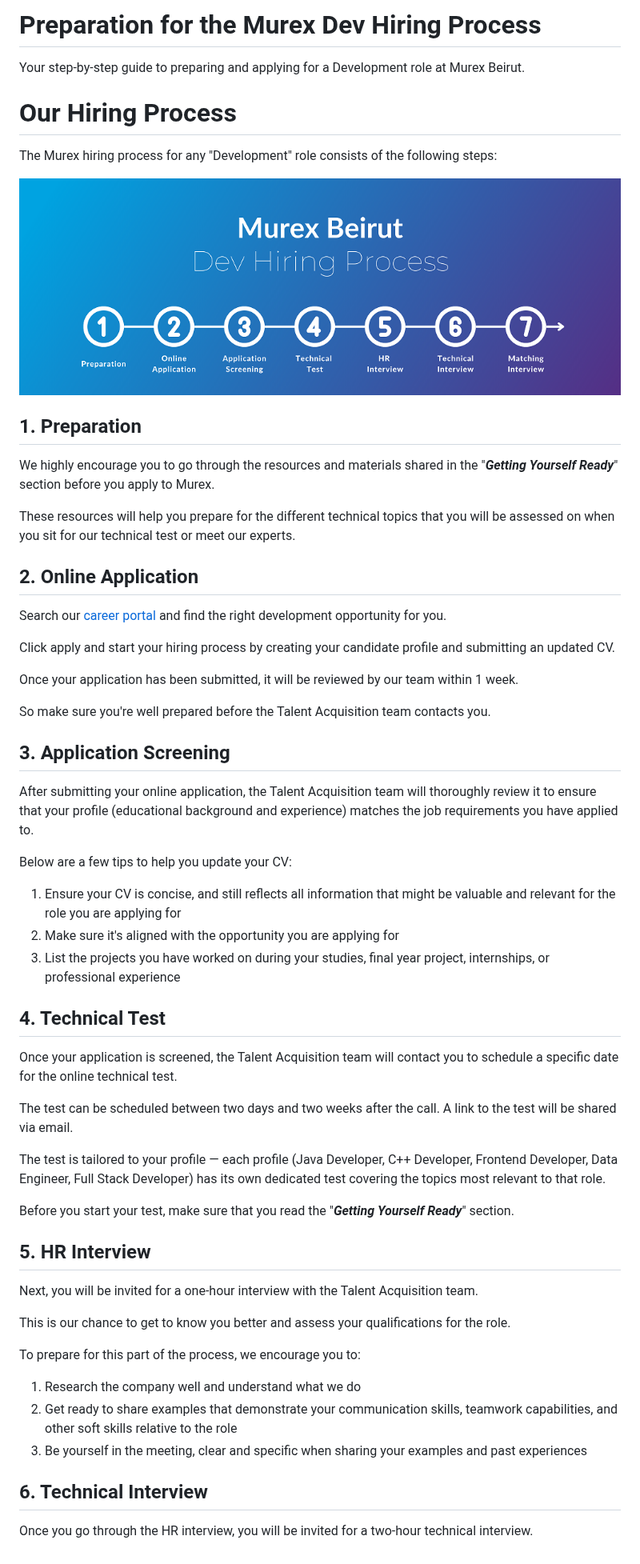
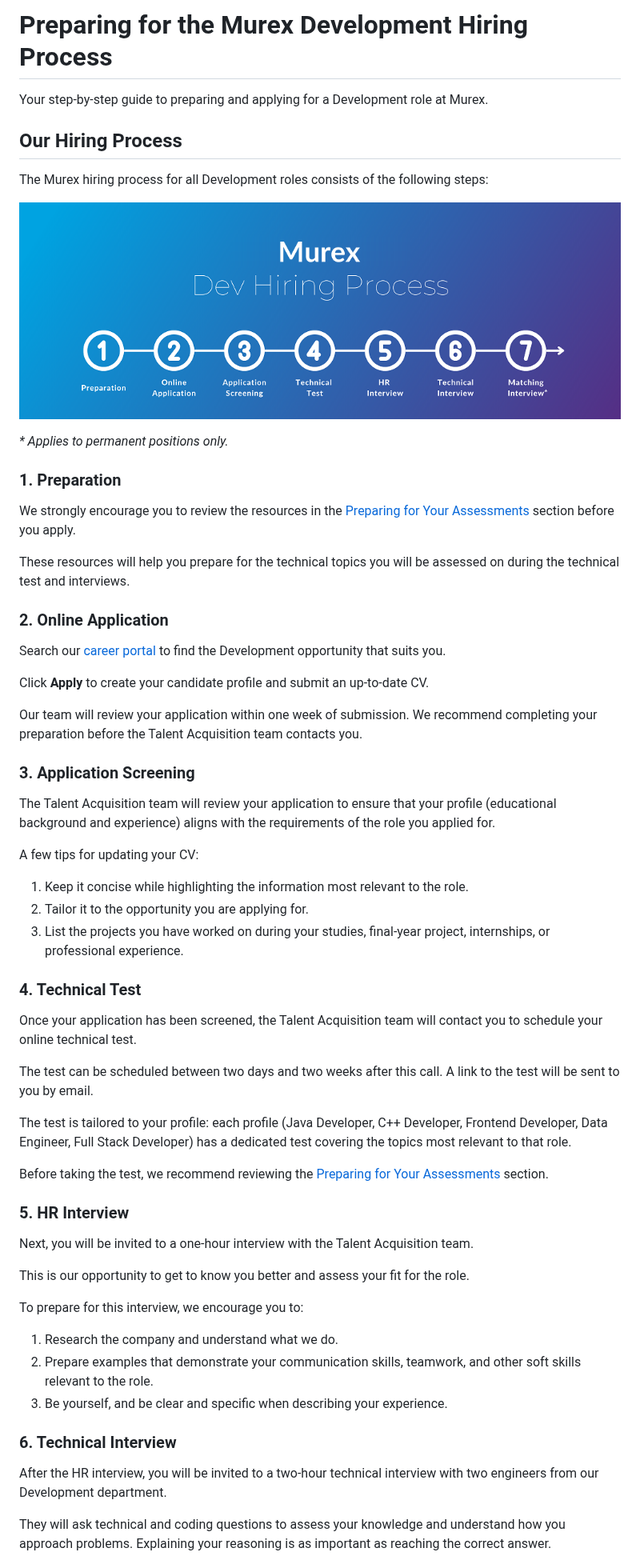
Before and after one commit to murex/Dev-Interview-Preparation, a Markdown page: README.md, the part around one of its changes. Shown at 80% size. GitHub-like rendering; pictures changed too: Murex_Beirut_DEV_Hiring_Process.png (deleted), Murex_DEV_Hiring_Process.png (added).

Commit message:
Update hiring process documentation: replace outdated image and enhance clarity of content

```diff
--- a/README.md
+++ b/README.md
@@ -1,63 +1,64 @@
-# Preparation for the Murex Dev Hiring Process
+# Preparing for the Murex Development Hiring Process
 
-Your step-by-step guide to preparing and applying for a Development role at Murex Beirut.
+Your step-by-step guide to preparing and applying for a Development role at Murex.
 
-# Our Hiring Process
+## Our Hiring Process
 
-The Murex hiring process for any "Development" role consists of the following steps:
+The Murex hiring process for all Development roles consists of the following steps:
 
-![Murex Beirut DEV Hiring Process](/Murex_Beirut_DEV_Hiring_Process.png)
+![Murex Development Hiring Process](/Murex_DEV_Hiring_Process.png)
 
-## 1. Preparation
+_\* Applies to permanent positions only._
 
-We highly encourage you to go through the resources and materials shared in the "_**Getting Yourself Ready**_" section before you apply to Murex.
+### 1. Preparation
 
-These resources will help you prepare for the different technical topics that you will be assessed on when you sit for our technical test or meet our experts.
+We strongly encourage you to review the resources in the [Preparing for Your Assessments](#preparing-for-your-assessments) section before you apply.
 
+These resources will help you prepare for the technical topics you will be assessed on during the technical test and interviews.
 
-## 2. Online Application
+### 2. Online Application
 
-Search our [career portal](https://careers.murex.com/search/?q=&q2=&alertId=&title=&location=Beirut&shifttype=) and find the right development opportunity for you.
+Search our [career portal](https://careers.murex.com/search/?q=&q2=&alertId=&title=&shifttype=) to find the Development opportunity that suits you.
 
-Click apply and start your hiring process by creating your candidate profile and submitting an updated CV.
+Click **Apply** to create your candidate profile and submit an up-to-date CV.
 
-Once your application has been submitted, it will be reviewed by our team within 1 week.
+Our team will review your application within one week of submission. We recommend completing your preparation before the Talent Acquisition team contacts you.
 
-So make sure you're well prepared before the Talent Acquisition team contacts you.
+### 3. Application Screening
 
-## 3. Application Screening
+The Talent Acquisition team will review your application to ensure that your profile (educational background and experience) aligns with the requirements of the role you applied for.
 
-After submitting your online application, the Talent Acquisition team will thoroughly review it to ensure that your profile (educational background and experience) matches the job requirements you have applied to.
+A few tips for updating your CV:
 
-Below are a few tips to help you update your CV:
+1. Keep it concise while highlighting the information most relevant to the role.
+2. Tailor it to the opportunity you are applying for.
+3. List the projects you have worked on during your studies, final-year project, internships, or professional experience.
 
-1. Ensure your CV is concise, and still reflects all information that might be valuable and relevant for the role you are applying for
-2. Make sure it's aligned with the opportunity you are applying for
-3. List the projects you have worked on during your studies, final year project, internships, or professional experience
+### 4. Technical Test
 
-## 4. Technical Test
+Once your application has been screened, the Talent Acquisition team will contact you to schedule your online technical test.
 
-Once your application is screened, the Talent Acquisition team will contact you to schedule a specific date for the online technical test.
+The test can be scheduled between two days and two weeks after this call. A link to the test will be sent to you by email.
 
-The test can be scheduled between two days and two weeks after the call.  A link to the test will be shared via email.
+The test is tailored to your profile: each profile (Java Developer, C++ Developer, Frontend Developer, Data Engineer, Full Stack Developer) has a dedicated test covering the topics most relevant to that role.
 
-The test is tailored to your profile — each profile (Java Developer, C++ Developer, Frontend Developer, Data Engineer, Full Stack Developer) has its own dedicated test covering the topics most relevant to that role.
+Before taking the test, we recommend reviewing the [Preparing for Your Assessments](#preparing-for-your-assessments) section.
 
-Before you start your test, make sure that you read the "_**Getting Yourself Ready**_" section.
+### 5. HR Interview
 
-## 5. HR Interview
+Next, you will be invited to a one-hour interview with the Talent Acquisition team.
 
-Next, you will be invited for a one-hour interview with the Talent Acquisition team.
+This is our opportunity to get to know you better and assess your fit for the role.
 
-This is our chance to get to know you better and assess your qualifications for the role.
+To prepare for this interview, we encourage you to:
 
-To prepare for this part of the process, we encourage you to:
+1. Research the company and understand what we do.
+2. Prepare examples that demonstrate your communication skills, teamwork, and other soft skills relevant to the role.
+3. Be yourself, and be clear and specific when describing your experience.
 
-1. Research the company well and understand what we do
-2. Get ready to share examples that demonstrate your communication skills, teamwork capabilities, and other soft skills relative to the role
-3. Be yourself in the meeting, clear and specific when sharing your examples and past experiences
+### 6. Technical Interview
 
-## 6. Technical Interview
+After the HR interview, you will be invited to a two-hour technical interview with two engineers from our Development department.
 
-Once you go through the HR interview, you will be invited for a two-hour technical interview.
+They will ask technical and coding questions to assess your knowledge and understand how you approach problems. Explaining your reasoning is as important as reaching the correct answer.
 
```
Also changed, not shown: other parts of README.md (+26 -26 lines).
